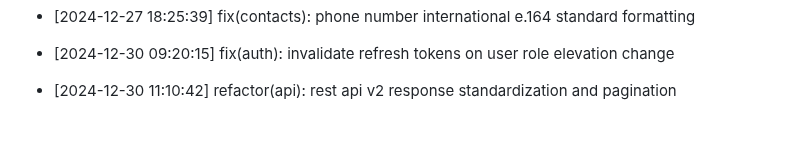
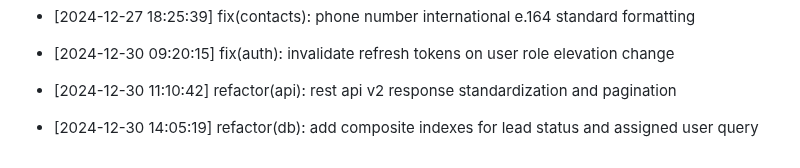
Before and after one commit to Goekss/CrmAPP, a Markdown page: CHANGELOG.md, the part around the change. GitHub-like rendering; blank space fills up the shorter version.

Commit message:
refactor(db): add composite indexes for lead status and assigned user query

```diff
--- a/CHANGELOG.md
+++ b/CHANGELOG.md
@@ -486,3 +486,5 @@
 - [2024-12-30 09:20:15] fix(auth): invalidate refresh tokens on user role elevation change
 
 - [2024-12-30 11:10:42] refactor(api): rest api v2 response standardization and pagination
+
+- [2024-12-30 14:05:19] refactor(db): add composite indexes for lead status and assigned user query
```
